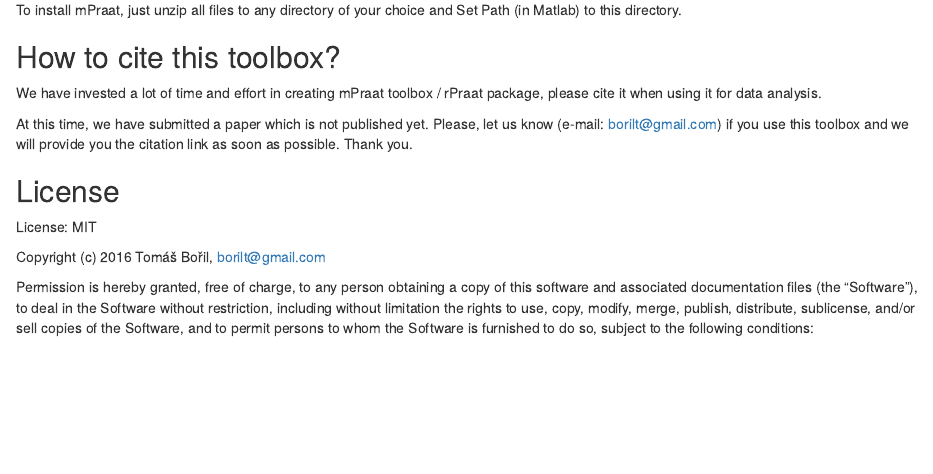
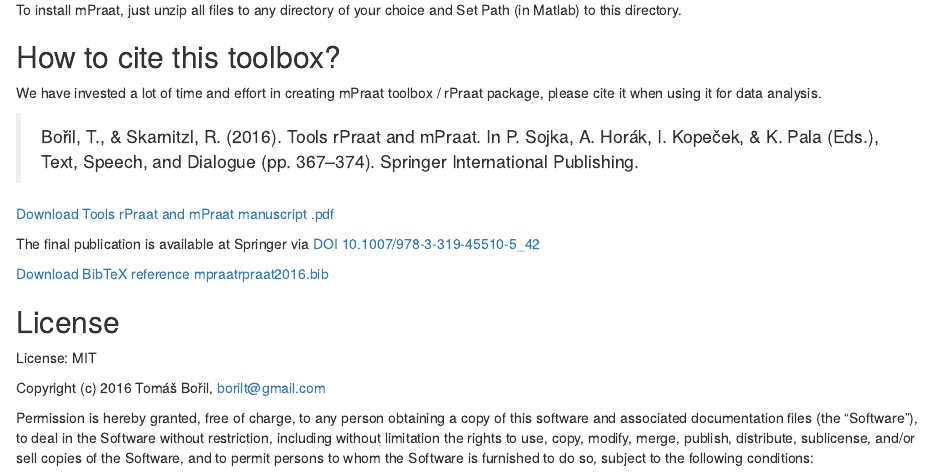
Before and after one commit to bbTomas/mPraat, an R Markdown document (README.Rmd): the page in a window 1100 px wide, from 300 px down. The pictures show the output file README.html that the author committed with the source, opened offline.

Commit message:
how to cite

```diff
--- a/README.Rmd
+++ b/README.Rmd
@@ -20,7 +20,14 @@
 ## How to cite this toolbox?
 We have invested a lot of time and effort in creating mPraat toolbox / rPraat package, please cite it when using it for data analysis.
 
-At this time, we have submitted a paper which is not published yet. Please, let us know (e-mail: <borilt@gmail.com>) if you use this toolbox and we will provide you the citation link as soon as possible. Thank you.
+> Bořil, T., & Skarnitzl, R. (2016). Tools rPraat and mPraat. In P. Sojka, A. Horák, I. Kopeček, & K. Pala (Eds.), Text, Speech, and Dialogue (pp. 367–374). Springer International Publishing.
+
+[Download Tools rPraat and mPraat manuscript .pdf](http://fu.ff.cuni.cz/praat/boril_skarnitzl_2016_Tools_rPraat_and_mPraat_[manuscript].pdf)
+
+The final publication is available at Springer via [DOI 10.1007/978-3-319-45510-5_42](http://dx.doi.org/10.1007/978-3-319-45510-5_42)
+
+
+[Download BibTeX reference mpraatrpraat2016.bib](http://fu.ff.cuni.cz/praat/mpraatrpraat2016.bib)
 
 ## License
 
```
Also changed, not shown: README.html, html/mDemo.html, html/mDemo.png, html/mDemo_01.png, html/mDemo_02.png, html/mDemo_03.png, html/mDemo_04.png, html/mDemo_05.png, html/mDemo_06.png, html/mDemo_07.png, html/mDemo_08.png, 1 other file.
